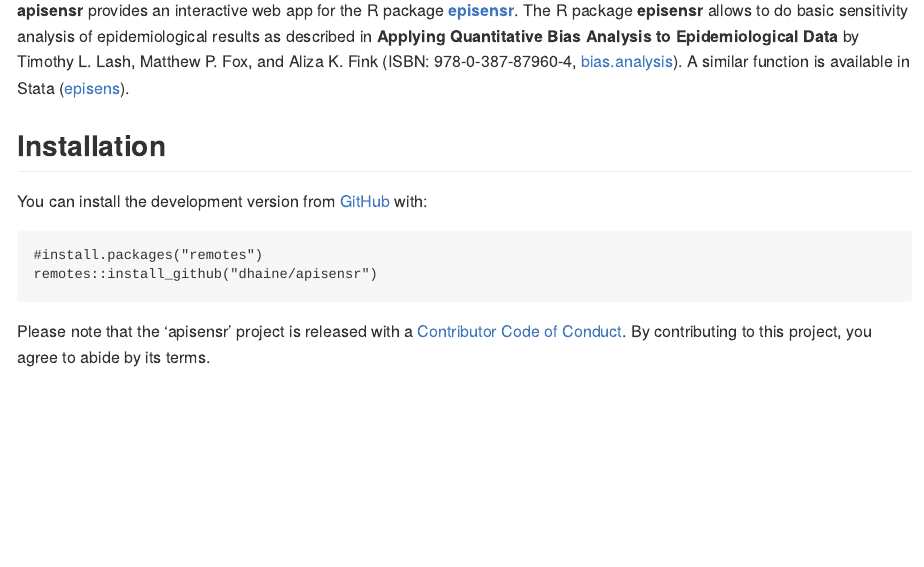
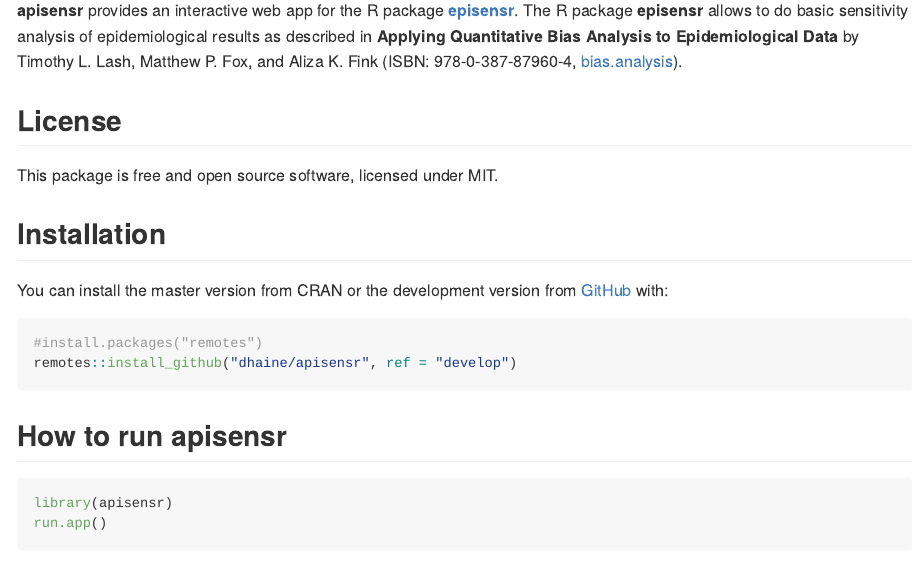
Before and after one commit to dhaine/apisensr, an R Markdown document (README.Rmd): the page in a window 1100 px wide, from 110 px down. The pictures show the output file README.md that the author committed with the source, drawn offline in the style of GitHub; badge pictures from the web are left out.

Commit message:
Feat (readme) Update readme.

````diff
--- a/README.Rmd
+++ b/README.Rmd
@@ -25,17 +27,27 @@
 epidemiological results as described in **Applying Quantitative Bias Analysis to
 Epidemiological Data** by Timothy L. Lash, Matthew P. Fox, and Aliza K. Fink
 (ISBN: 978-0-387-87960-4,
-[bias.analysis](https://sites.google.com/site/biasanalysis/)). A similar
-function is available in Stata
-([episens](http://ideas.repec.org/c/boc/bocode/s456792.html)).
+[bias.analysis](https://sites.google.com/site/biasanalysis/)).
+
+## License
+
+This package is free and open source software, licensed under MIT.
 
 ## Installation
 
-You can install the development version from [GitHub](https://github.com/dhaine/apisensr) with:
+You can install the master version from CRAN or the development version from
+[GitHub](https://github.com/dhaine/apisensr) with:
 
-``` r{eval=FALSE}
+```{r, eval=FALSE}
 #install.packages("remotes")
-remotes::install_github("dhaine/apisensr")
+remotes::install_github("dhaine/apisensr", ref = "develop")
+```
+
+## How to run apisensr
+
+```{r, eval=FALSE}
+library(apisensr)
+run.app()
 ```
 
 Please note that the 'apisensr' project is released with a
````
Also changed, not shown: README.html (deleted), README.md, README.Rmd (2 more changed lines).
